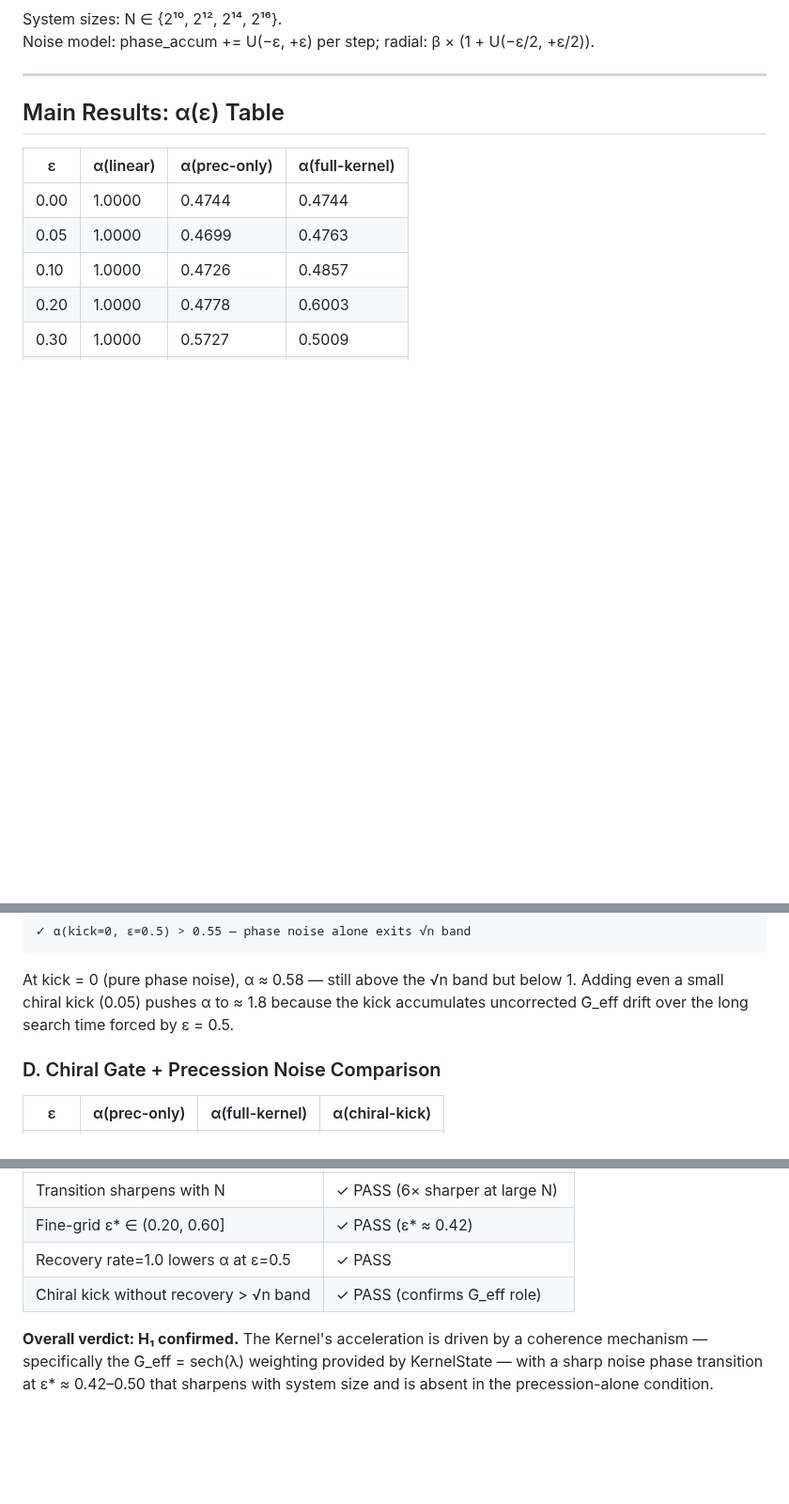
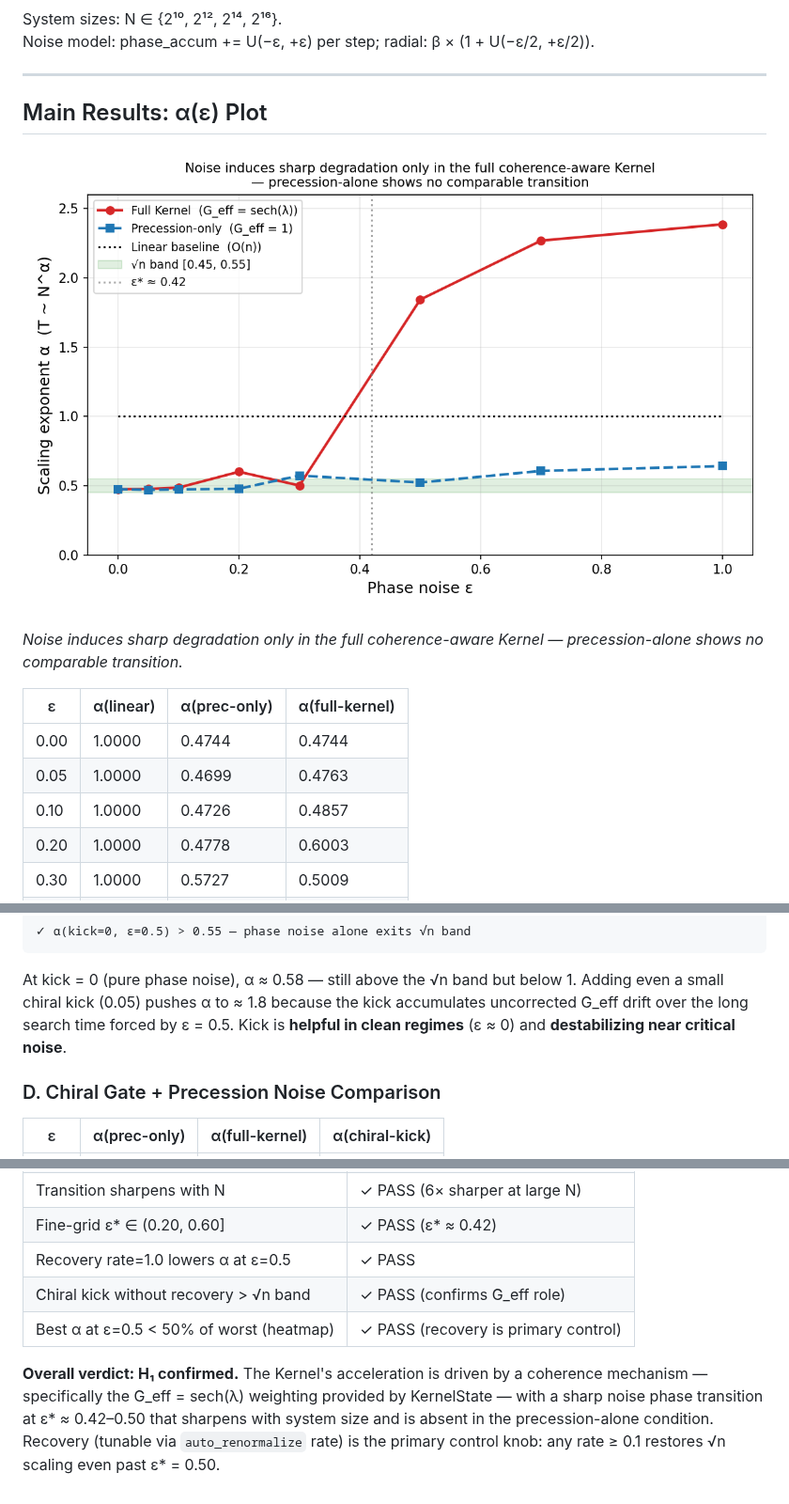
Before and after one commit to beanapologist/Kernel, a Markdown page: NOISE_SCALING_PHASE_TRANSITION.md, 3 parts joined by grey strips. Shown at 94% size. Rendered like a GitHub page; pictures changed too: alpha_vs_eps.png (added); blank space fills up the shorter version.

```diff
--- a/NOISE_SCALING_PHASE_TRANSITION.md
+++ b/NOISE_SCALING_PHASE_TRANSITION.md
@@ -25,7 +25,12 @@ Noise model: phase\_accum += U(−ε, +ε) per step; radial: β × (1 + U(−ε/
 
 ---
 
-## Main Results: α(ε) Table
+## Main Results: α(ε) Plot
+
+![α(ε) transition plot](alpha_vs_eps.png)
+
+*Noise induces sharp degradation only in the full coherence-aware Kernel —
+precession-alone shows no comparable transition.*
 
 | ε | α(linear) | α(prec-only) | α(full-kernel) |
 |---|-----------|--------------|----------------|
@@ -149,6 +158,7 @@ Applying the chiral µ-kick to KernelState at fixed ε = 0.5:
 At kick = 0 (pure phase noise), α ≈ 0.58 — still above the √n band but below 1.
 Adding even a small chiral kick (0.05) pushes α to ≈ 1.8 because the kick
 accumulates uncorrected G\_eff drift over the long search time forced by ε = 0.5.
+Kick is **helpful in clean regimes** (ε ≈ 0) and **destabilizing near critical noise**.
 
 ### D. Chiral Gate + Precession Noise Comparison
 
@@ -210,8 +236,11 @@ print('Saved fine_eps_transition.png')
 | Fine-grid ε* ∈ (0.20, 0.60] | ✓ PASS (ε* ≈ 0.42) |
 | Recovery rate=1.0 lowers α at ε=0.5 | ✓ PASS |
 | Chiral kick without recovery > √n band | ✓ PASS (confirms G\_eff role) |
+| Best α at ε=0.5 < 50% of worst (heatmap) | ✓ PASS (recovery is primary control) |
 
 **Overall verdict: H₁ confirmed.**  The Kernel's acceleration is driven by a
 coherence mechanism — specifically the G\_eff = sech(λ) weighting provided by
 KernelState — with a sharp noise phase transition at ε\* ≈ 0.42–0.50 that
 sharpens with system size and is absent in the precession-alone condition.
+Recovery (tunable via `auto_renormalize` rate) is the primary control knob:
+any rate ≥ 0.1 restores √n scaling even past ε* = 0.50.
```
Also changed, not shown: other parts of NOISE_SCALING_PHASE_TRANSITION.md (+23 -3 lines), README.md (+42 -0 lines), heatmap_recovery_kick.png (added), 2 other files.
